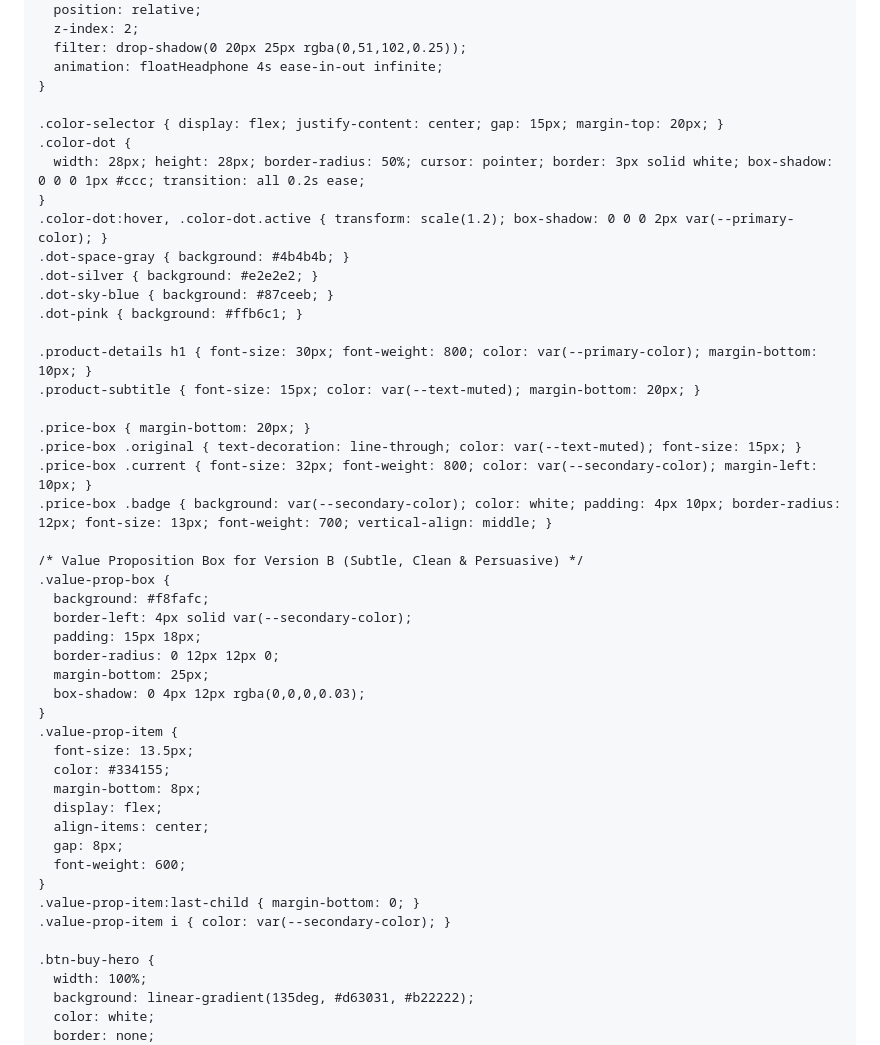
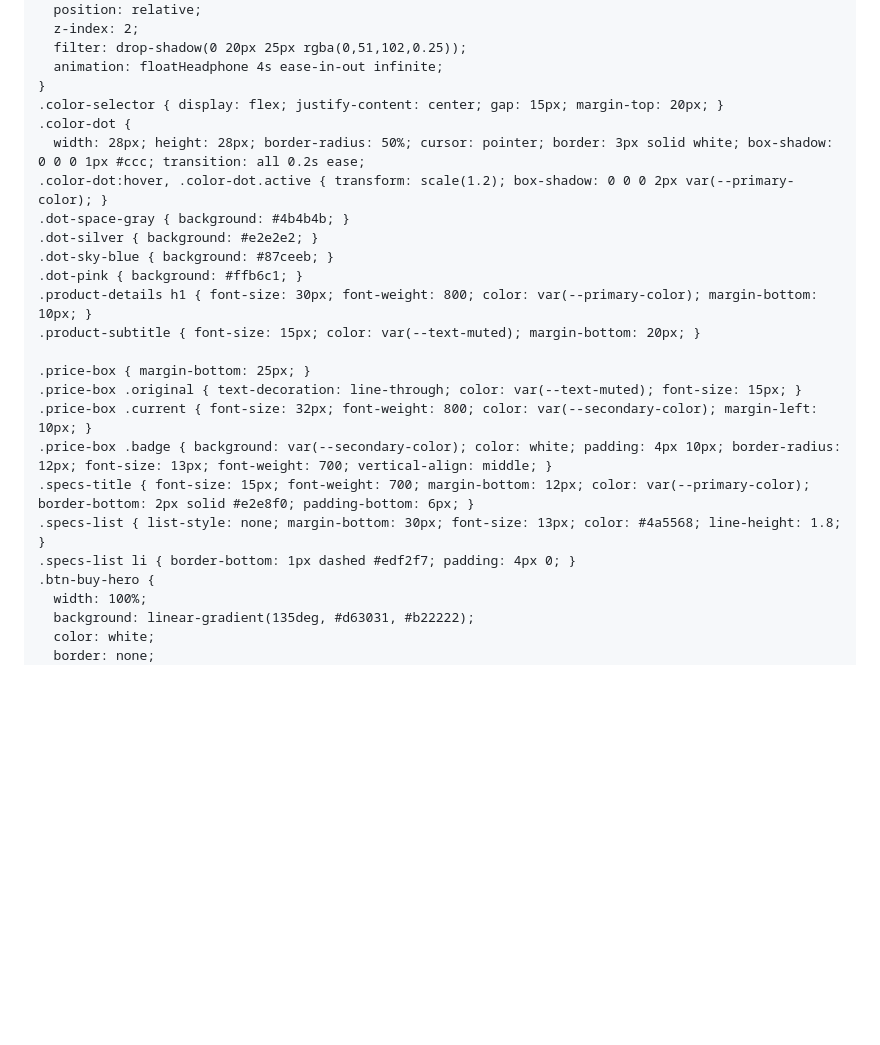
Before and after one commit to jungwonhsu/jungwonhsu.github.io, a Markdown page: README.md, the part around one of its changes. Rendered like a GitHub page; blank space fills up the shorter version.

```diff
--- a/README.md
+++ b/README.md
@@ -222,46 +211,24 @@
       filter: drop-shadow(0 20px 25px rgba(0,51,102,0.25));
       animation: floatHeadphone 4s ease-in-out infinite;
     }
-
     .color-selector { display: flex; justify-content: center; gap: 15px; margin-top: 20px; }
     .color-dot {
       width: 28px; height: 28px; border-radius: 50%; cursor: pointer; border: 3px solid white; box-shadow: 0 0 0 1px #ccc; transition: all 0.2s ease;
-    }
     .color-dot:hover, .color-dot.active { transform: scale(1.2); box-shadow: 0 0 0 2px var(--primary-color); }
     .dot-space-gray { background: #4b4b4b; }
     .dot-silver { background: #e2e2e2; }
     .dot-sky-blue { background: #87ceeb; }
     .dot-pink { background: #ffb6c1; }
-
     .product-details h1 { font-size: 30px; font-weight: 800; color: var(--primary-color); margin-bottom: 10px; }
     .product-subtitle { font-size: 15px; color: var(--text-muted); margin-bottom: 20px; }
 
-    .price-box { margin-bottom: 20px; }
+    .price-box { margin-bottom: 25px; }
     .price-box .original { text-decoration: line-through; color: var(--text-muted); font-size: 15px; }
     .price-box .current { font-size: 32px; font-weight: 800; color: var(--secondary-color); margin-left: 10px; }
     .price-box .badge { background: var(--secondary-color); color: white; padding: 4px 10px; border-radius: 12px; font-size: 13px; font-weight: 700; vertical-align: middle; }
-
-    /* Value Proposition Box for Version B (Subtle, Clean & Persuasive) */
-    .value-prop-box {
-      background: #f8fafc;
-      border-left: 4px solid var(--secondary-color);
-      padding: 15px 18px;
-      border-radius: 0 12px 12px 0;
-      margin-bottom: 25px;
-      box-shadow: 0 4px 12px rgba(0,0,0,0.03);
-    }
-    .value-prop-item {
-      font-size: 13.5px;
-      color: #334155;
-      margin-bottom: 8px;
-      display: flex;
-      align-items: center;
-      gap: 8px;
-      font-weight: 600;
-    }
-    .value-prop-item:last-child { margin-bottom: 0; }
-    .value-prop-item i { color: var(--secondary-color); }
-
+    .specs-title { font-size: 15px; font-weight: 700; margin-bottom: 12px; color: var(--primary-color); border-bottom: 2px solid #e2e8f0; padding-bottom: 6px; }
+    .specs-list { list-style: none; margin-bottom: 30px; font-size: 13px; color: #4a5568; line-height: 1.8; }
+    .specs-list li { border-bottom: 1px dashed #edf2f7; padding: 4px 0; }
     .btn-buy-hero {
       width: 100%;
       background: linear-gradient(135deg, #d63031, #b22222);
```
Also changed, not shown: other parts of README.md (+13 -49 lines).
